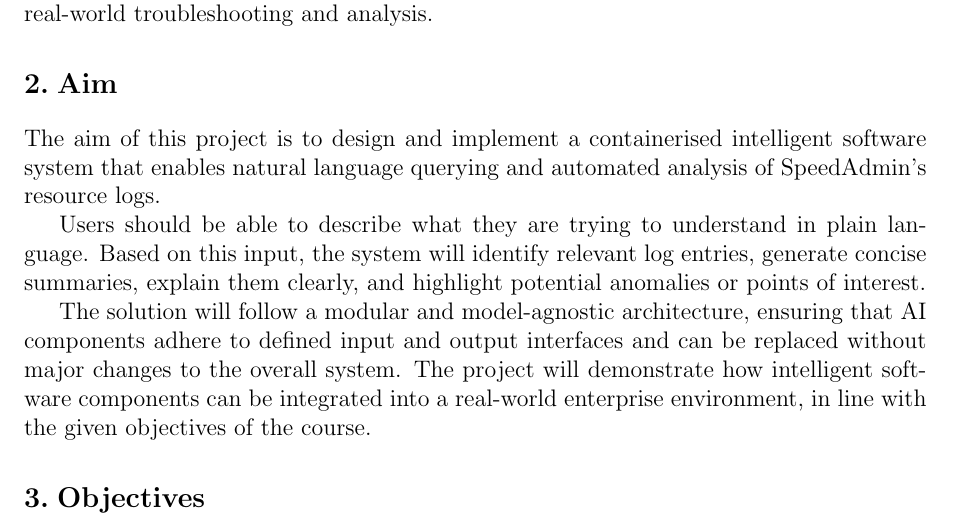
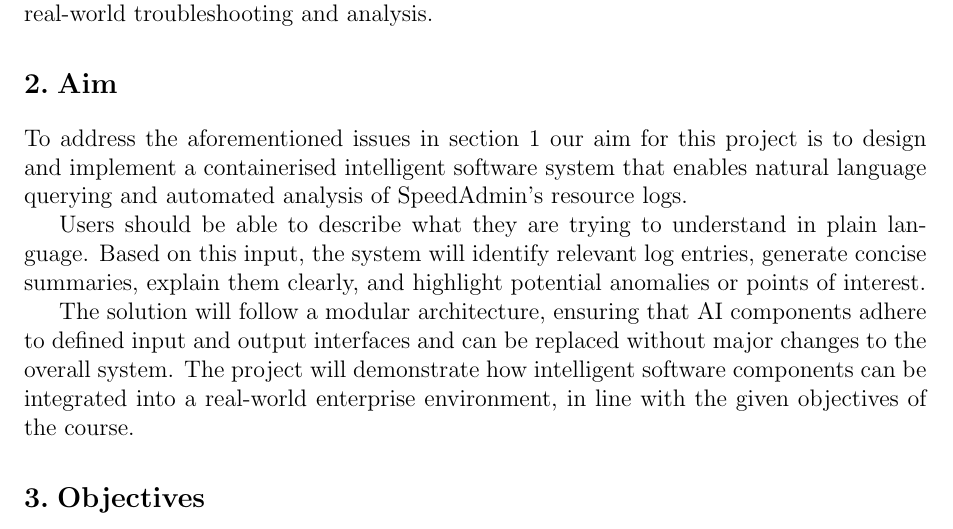
Before and after one commit to Rinpyre/Synapse, a LaTeX document (docs/Project Proposal.tex): part of page 3 of 8, cut so that both start at the same text. Compiled offline with pdfLaTeX.

Commit message:
docs(ProjectProposal): Refine project aim description with section reference

```diff
--- a/docs/Project Proposal.tex
+++ b/docs/Project Proposal.tex
@@ -99,11 +99,11 @@ This creates a practical challenge for both support staff and customers. Underst
 
 
 \section{Aim}
-The aim of this project is to design and implement a containerised intelligent software system that enables natural language querying and automated analysis of SpeedAdmin's resource logs.
+To address the aforementioned issues in \cref{sec:problem} our aim for this project is to design and implement a containerised intelligent software system that enables natural language querying and automated analysis of SpeedAdmin's resource logs.
 
 Users should be able to describe what they are trying to understand in plain language. Based on this input, the system will identify relevant log entries, generate concise summaries, explain them clearly, and highlight potential anomalies or points of interest.
 
-The solution will follow a modular and model-agnostic architecture, ensuring that AI components adhere to defined input and output interfaces and can be replaced without major changes to the overall system. The project will demonstrate how intelligent software components can be integrated into a real-world enterprise environment, in line with the given objectives of the course.
+The solution will follow a modular architecture, ensuring that AI components adhere to defined input and output interfaces and can be replaced without major changes to the overall system. The project will demonstrate how intelligent software components can be integrated into a real-world enterprise environment, in line with the given objectives of the course.
 
 \section{Objectives}
 \textbf{Note:} Objectives marked with an asterisk ({\color{red}\textbf{*}}) are considered core objectives that we aim to achieve, while the others are additional features that we will implement if time allows.
```
Also changed, not shown: docs/Project Proposal.tex (2 more changed lines).
